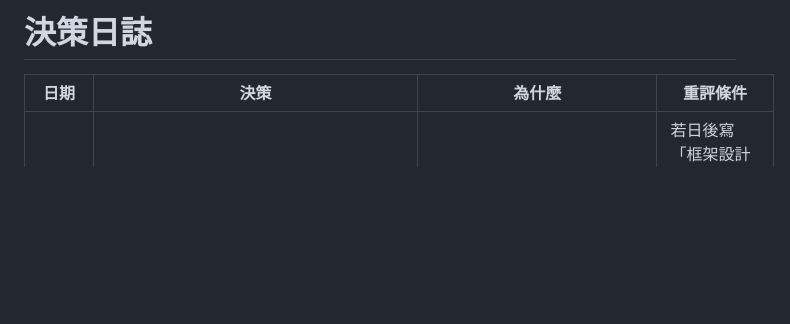
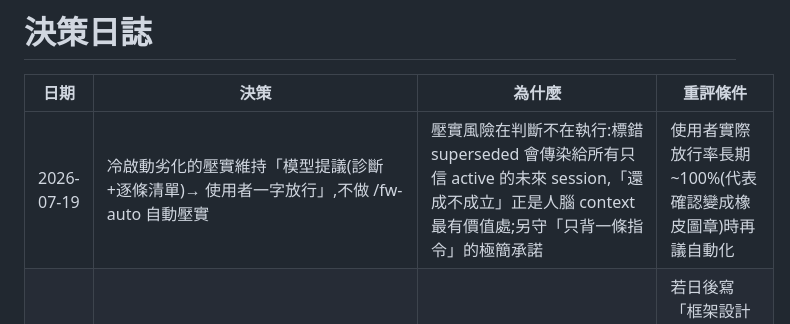
Before and after one commit to kaiwutech-TW/flightwake, a Markdown page: .flightwake/DECISIONS.md, the part around the change. Drawn GitHub-style; blank space fills up the shorter version.

Commit message:
docs(fw): DECISIONS 記「不做 /fw-auto、壓實維持人放行」決策
Co-Authored-By: Claude Fable 5 <noreply@anthropic.com>

```diff
--- a/.flightwake/DECISIONS.md
+++ b/.flightwake/DECISIONS.md
@@ -6,6 +6,7 @@
 
 | 日期 | 決策 | 為什麼 | 重評條件 |
 |---|---|---|---|
+| 2026-07-19 | 冷啟動劣化的壓實維持「模型提議(診斷+逐條清單)→ 使用者一字放行」,不做 /fw-auto 自動壓實 | 壓實風險在判斷不在執行:標錯 superseded 會傳染給所有只信 active 的未來 session,「還成不成立」正是人腦 context 最有價值處;另守「只背一條指令」的極簡承諾 | 使用者實際放行率長期 ~100%(代表確認變成橡皮圖章)時再議自動化 |
 | 2026-07-18 | 宣傳文案不點名 GSD(context 開銷對比故事線不以 GSD 為靶;A/B 數據僅供內部理解) | 使用者對 GSD 社群有感謝之情——它在那個時期確實讓開發順暢;踩著別人做對比不符合想要的調性 | 若日後寫「框架設計取捨」類技術文,可匿名化為「某 stage-driven 框架」再議 |
 | 2026-07-18 | GSD 全域拆除提前執行(原定等所有 repo 轉完;.planning/ 資料保留,整包備份於 ~/.claude/backups/gsd-full-backup-20260718.tar.gz;手冊沉澱為 docs/cleanGSD.md) | 實測開場固定 context 40.4k tokens(20.2%),GSD 71 skill+34 agent 清單+7 類 hooks 是最大可移除項,等待成本每個 session 都在付 | 若他 repo 仍需 GSD 指令,從備份 tar 還原 |
 | 2026-07-18 | statusline 做成 opt-in flag(--statusline),絕不覆蓋既有 statusLine;內容只放 health/STATE 落後/context 三項 | statusLine 是單值設定,搶佔=破壞使用者環境(GSD 等工具裝在 user 層,repo 層自動優先即可並存);三項恰好是「路標+警示燈」的常駐化,多了就是噪音 | 使用者要求可配置欄位時 |
```
